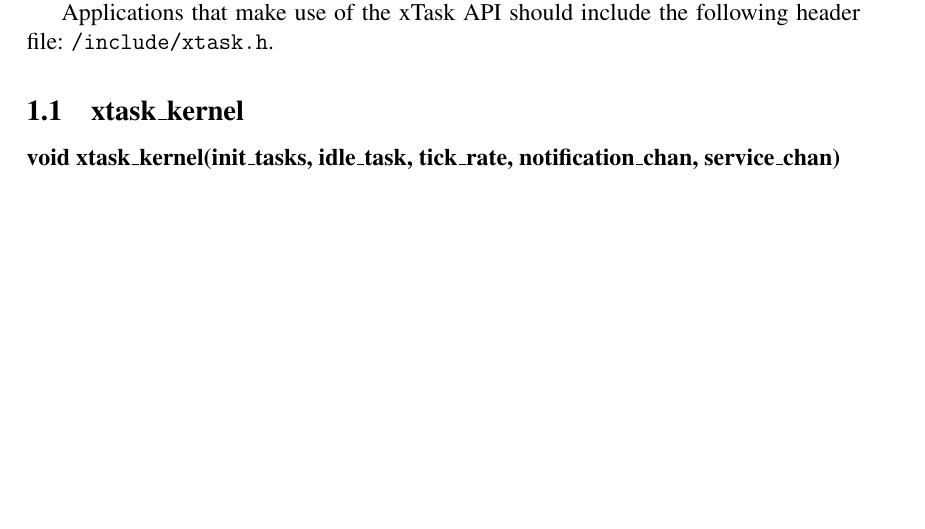
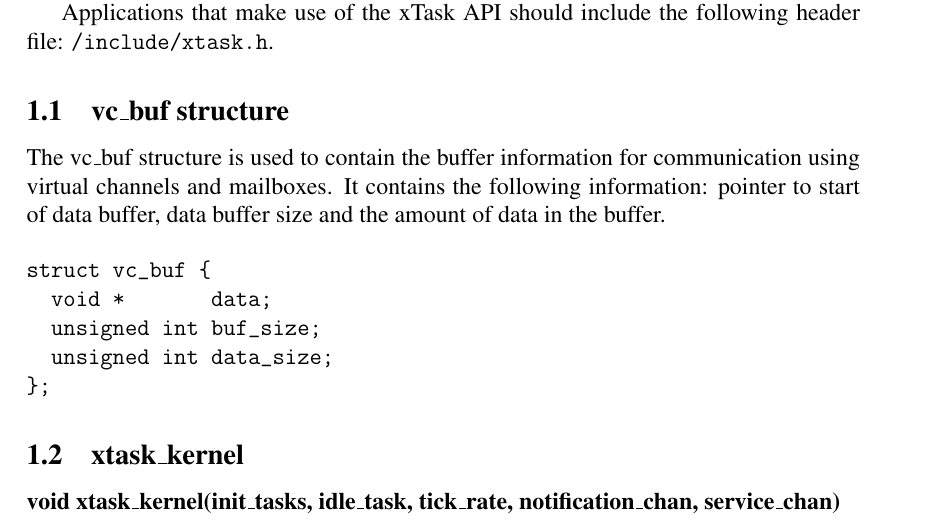
Before and after one commit to BiancoZandbergen/XMOS_xTask, a LaTeX document (doc/tex/manual/xtask_manual.tex, which reads doc/tex/manual/xtask_api.tex): part of page 1 of 9, cut so that both start at the same text, the shorter picture padded with empty space. Compiled offline with pdfLaTeX.

Commit message:
add vc_buf info

```diff
--- a/doc/tex/manual/xtask_api.tex
+++ b/doc/tex/manual/xtask_api.tex
@@ -6,6 +6,25 @@ xTask Operating System.
 
 Applications that make use of the xTask API should include the following
 header file: \verb|/include/xtask.h|.
+
+%-------------------------------------------------------------------------------
+%                              xtask_kernel
+%-------------------------------------------------------------------------------
+\subsection{vc\_buf structure}
+\noindent
+The vc\_buf structure is used to contain the buffer information for communication
+using virtual channels and mailboxes. It contains the following information:
+pointer to start of data buffer, data buffer size and the amount of data in the buffer.
+
+\begin{verbatim}
+struct vc_buf {
+  void *       data;
+  unsigned int buf_size;
+  unsigned int data_size;
+};
+\end{verbatim}
+
+
 
 %-------------------------------------------------------------------------------
 %                              xtask_kernel
```
Also changed, not shown: doc/xtask_manual.pdf.
